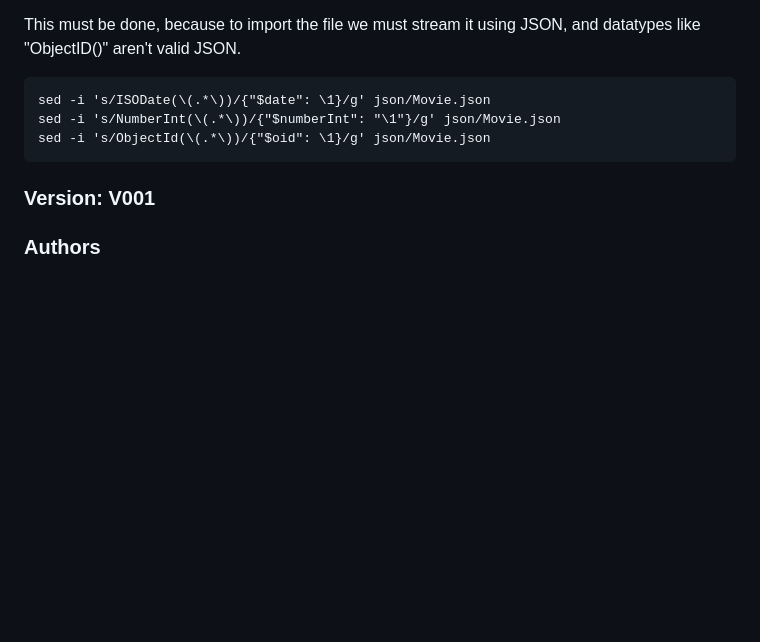
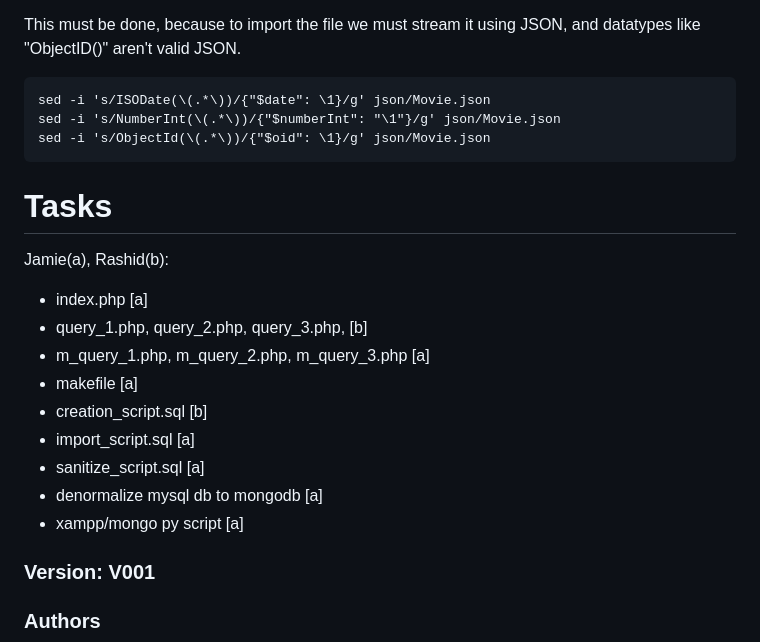
Before and after one commit to jpinn97/movie_database, a Markdown page: README.md, the part around one of its changes. GitHub-like rendering; blank space fills up the shorter version.

````diff
--- a/README.md
+++ b/README.md
@@ -91,6 +138,20 @@ sed -i 's/NumberInt(\(.*\))/{"$numberInt": "\1"}/g' json/Movie.json
 sed -i 's/ObjectId(\(.*\))/{"$oid": \1}/g' json/Movie.json
 ```
 
+# Tasks
+
+Jamie(a), Rashid(b):
+
+- index.php [a]
+- query_1.php, query_2.php, query_3.php, [b]
+- m_query_1.php, m_query_2.php, m_query_3.php [a]
+- makefile [a]
+- creation_script.sql [b]
+- import_script.sql [a]
+- sanitize_script.sql [a]
+- denormalize mysql db to mongodb [a]
+- xampp/mongo py script [a]
+
 ### Version: V001
 
 ### Authors
````
Also changed, not shown: other parts of README.md (+49 -2 lines).
